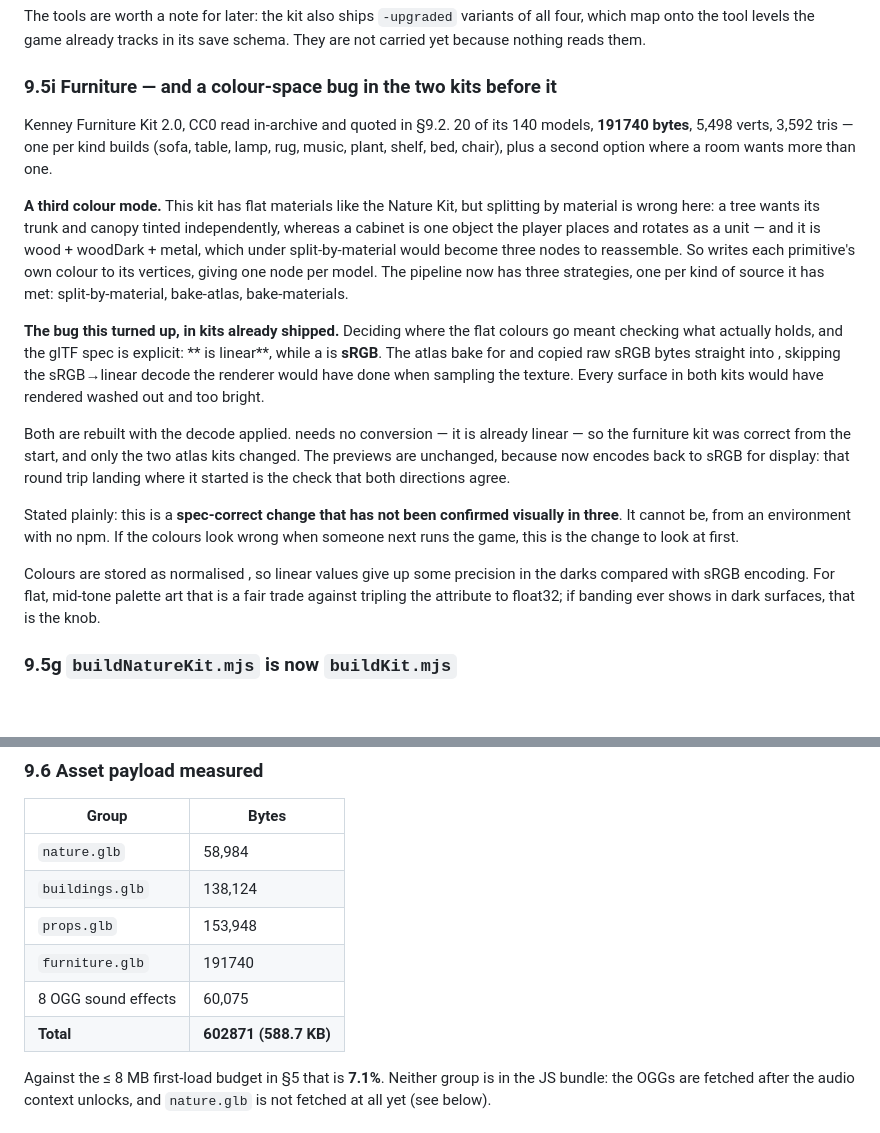
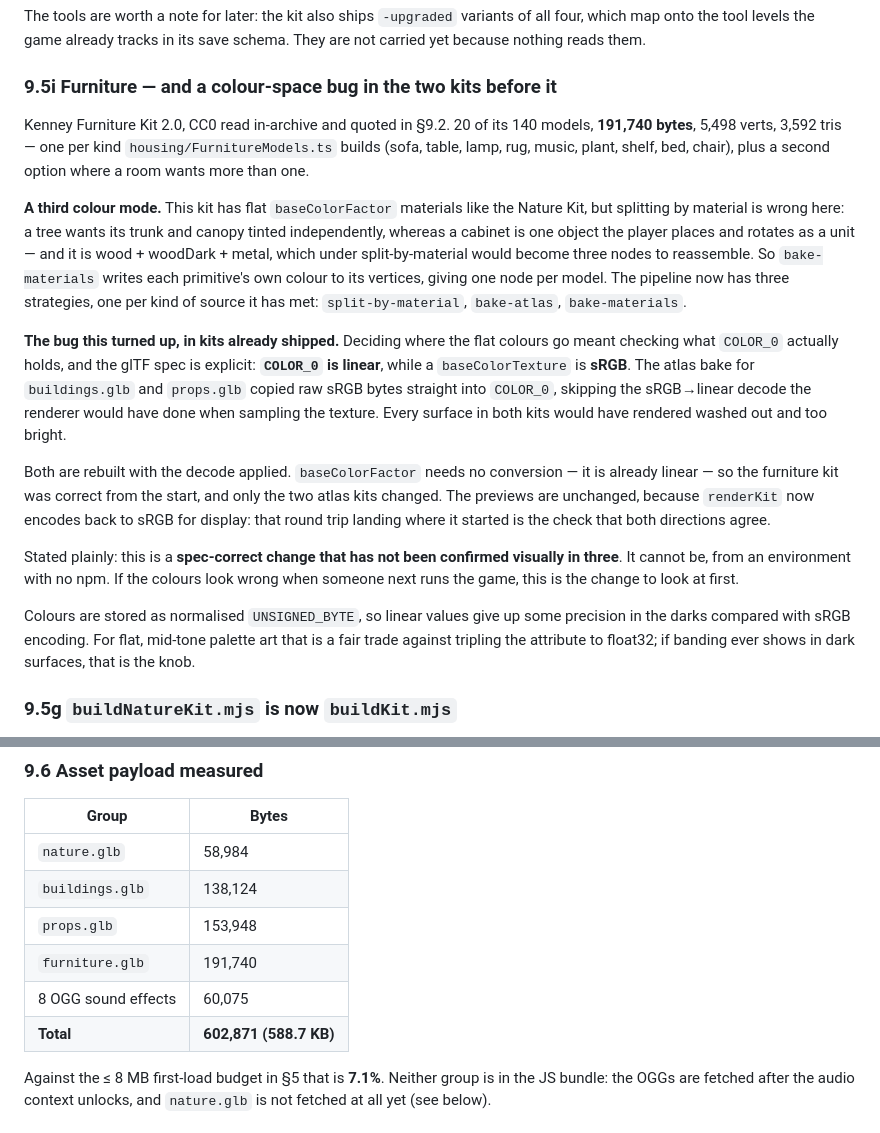
Before and after one commit to TheShield2594/Feegie-Tavern, a Markdown page: docs/ASSET_PLAN.md, 2 parts joined by grey strips. Drawn GitHub-style; blank space fills up the shorter version.

Commit message:
Restore code spans mangled in the furniture entry
The previous commit wrote docs/ASSET_PLAN.md through an unquoted shell
heredoc, so every backtick-quoted term in the new section was treated as
a command substitution and replaced with nothing. Section 9.5i lost the
names of the things it was about — COLOR_0, baseColorFactor, the two kit
filenames — which made the colour-space explanation unreadable.

Restores the section verbatim and puts thousands separators back on the
two sizes. No content change beyond what the expansion ate.

Co-Authored-By: Claude Opus 5 <noreply@anthropic.com>
Claude-Session: https://claude.ai/code/session_01Y6gjkLcEdM3eZ51gBmFwoZ

```diff
--- a/docs/ASSET_PLAN.md
+++ b/docs/ASSET_PLAN.md
@@ -770,31 +770,31 @@ schema. They are not carried yet because nothing reads them.
 ### 9.5i Furniture — and a colour-space bug in the two kits before it
 
 Kenney Furniture Kit 2.0, CC0 read in-archive and quoted in §9.2. 20 of its 140
-models, **191740 bytes**, 5,498 verts, 3,592 tris — one per kind
- builds (sofa, table, lamp, rug, music, plant,
+models, **191,740 bytes**, 5,498 verts, 3,592 tris — one per kind
+`housing/FurnitureModels.ts` builds (sofa, table, lamp, rug, music, plant,
 shelf, bed, chair), plus a second option where a room wants more than one.
 
-**A third colour mode.** This kit has flat  materials like the
+**A third colour mode.** This kit has flat `baseColorFactor` materials like the
 Nature Kit, but splitting by material is wrong here: a tree wants its trunk and
 canopy tinted independently, whereas a cabinet is one object the player places
 and rotates as a unit — and it is wood + woodDark + metal, which under
-split-by-material would become three nodes to reassemble. So
+split-by-material would become three nodes to reassemble. So `bake-materials`
 writes each primitive's own colour to its vertices, giving one node per model.
 The pipeline now has three strategies, one per kind of source it has met:
-split-by-material, bake-atlas, bake-materials.
+`split-by-material`, `bake-atlas`, `bake-materials`.
 
 **The bug this turned up, in kits already shipped.** Deciding where the flat
-colours go meant checking what  actually holds, and the glTF spec is
-explicit: ** is linear**, while a  is **sRGB**. The
-atlas bake for  and  copied raw sRGB bytes straight
-into , skipping the sRGB→linear decode the renderer would have done
+colours go meant checking what `COLOR_0` actually holds, and the glTF spec is
+explicit: **`COLOR_0` is linear**, while a `baseColorTexture` is **sRGB**. The
+atlas bake for `buildings.glb` and `props.glb` copied raw sRGB bytes straight
+into `COLOR_0`, skipping the sRGB→linear decode the renderer would have done
 when sampling the texture. Every surface in both kits would have rendered washed
 out and too bright.
 
-Both are rebuilt with the decode applied.  needs no conversion
+Both are rebuilt with the decode applied. `baseColorFactor` needs no conversion
 — it is already linear — so the furniture kit was correct from the start, and
 only the two atlas kits changed. The previews are unchanged, because
- now encodes back to sRGB for display: that round trip landing where
+`renderKit` now encodes back to sRGB for display: that round trip landing where
 it started is the check that both directions agree.
 
 Stated plainly: this is a **spec-correct change that has not been confirmed
@@ -802,7 +802,7 @@ visually in three**. It cannot be, from an environment with no npm. If the
 colours look wrong when someone next runs the game, this is the change to look
 at first.
 
-Colours are stored as normalised , so linear values give up some
+Colours are stored as normalised `UNSIGNED_BYTE`, so linear values give up some
 precision in the darks compared with sRGB encoding. For flat, mid-tone palette
 art that is a fair trade against tripling the attribute to float32; if banding
 ever shows in dark surfaces, that is the knob.
@@ -824,9 +824,9 @@ SHA-256 against the committed file. It is, at every stage and at the end.
 | `nature.glb` | 58,984 |
 | `buildings.glb` | 138,124 |
 | `props.glb` | 153,948 |
-| `furniture.glb` | 191740 |
+| `furniture.glb` | 191,740 |
 | 8 OGG sound effects | 60,075 |
-| **Total** | **602871 (588.7 KB)** |
+| **Total** | **602,871 (588.7 KB)** |
 
 Against the ≤ 8 MB first-load budget in §5 that is **7.1%**. Neither group is in
 the JS bundle: the OGGs are fetched after the audio context unlocks, and
```
